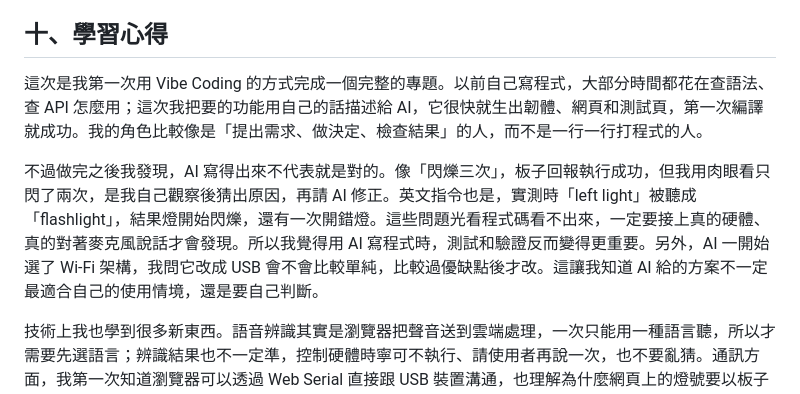
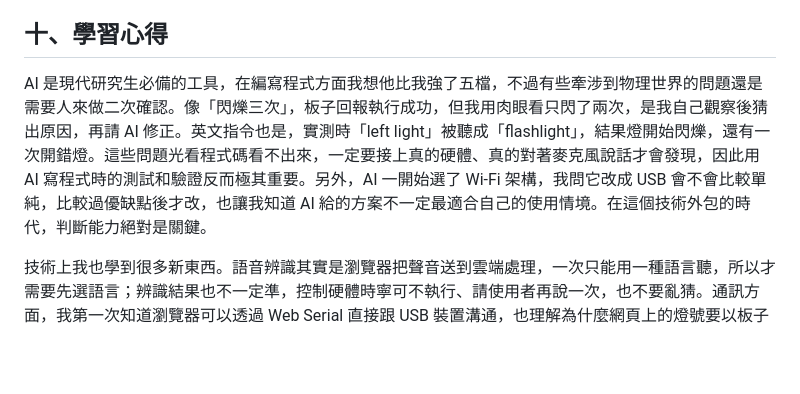
Before and after one commit to jerryicyu-ui/voice-led-amb82, a Markdown page: docs/REPORT.md, the part around the change. Drawn GitHub-style; blank space fills up the shorter version.

Commit message:
報告：修改學習心得
Co-Authored-By: Claude Opus 5.5 <noreply@anthropic.com>

```diff
--- a/docs/REPORT.md
+++ b/docs/REPORT.md
@@ -249,9 +249,7 @@ AI 一步步引導操作：啟動網頁伺服器（遇到 PowerShell 編碼問
 
 ## 十、學習心得
 
-這次是我第一次用 Vibe Coding 的方式完成一個完整的專題。以前自己寫程式，大部分時間都花在查語法、查 API 怎麼用；這次我把要的功能用自己的話描述給 AI，它很快就生出韌體、網頁和測試頁，第一次編譯就成功。我的角色比較像是「提出需求、做決定、檢查結果」的人，而不是一行一行打程式的人。
-
-不過做完之後我發現，AI 寫得出來不代表就是對的。像「閃爍三次」，板子回報執行成功，但我用肉眼看只閃了兩次，是我自己觀察後猜出原因，再請 AI 修正。英文指令也是，實測時「left light」被聽成「flashlight」，結果燈開始閃爍，還有一次開錯燈。這些問題光看程式碼看不出來，一定要接上真的硬體、真的對著麥克風說話才會發現。所以我覺得用 AI 寫程式時，測試和驗證反而變得更重要。另外，AI 一開始選了 Wi-Fi 架構，我問它改成 USB 會不會比較單純，比較過優缺點後才改。這讓我知道 AI 給的方案不一定最適合自己的使用情境，還是要自己判斷。
+AI 是現代研究生必備的工具，在編寫程式方面我想他比我強了五檔，不過有些牽涉到物理世界的問題還是需要人來做二次確認。像「閃爍三次」，板子回報執行成功，但我用肉眼看只閃了兩次，是我自己觀察後猜出原因，再請 AI 修正。英文指令也是，實測時「left light」被聽成「flashlight」，結果燈開始閃爍，還有一次開錯燈。這些問題光看程式碼看不出來，一定要接上真的硬體、真的對著麥克風說話才會發現，因此用 AI 寫程式時的測試和驗證反而極其重要。另外，AI 一開始選了 Wi-Fi 架構，我問它改成 USB 會不會比較單純，比較過優缺點後才改，也讓我知道 AI 給的方案不一定最適合自己的使用情境。在這個技術外包的時代，判斷能力絕對是關鍵。
 
 技術上我也學到很多新東西。語音辨識其實是瀏覽器把聲音送到雲端處理，一次只能用一種語言聽，所以才需要先選語言；辨識結果也不一定準，控制硬體時寧可不執行、請使用者再說一次，也不要亂猜。通訊方面，我第一次知道瀏覽器可以透過 Web Serial 直接跟 USB 裝置溝通，也理解為什麼網頁上的燈號要以板子回報為準，而不是網頁自己以為送出去就算成功。嵌入式的部分，我學到用 `millis()` 做不會卡住的閃爍，讓板子閃燈時還能繼續接收指令。
 
```
